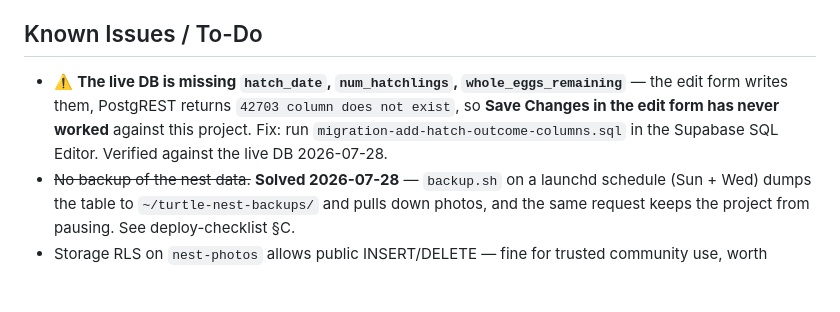
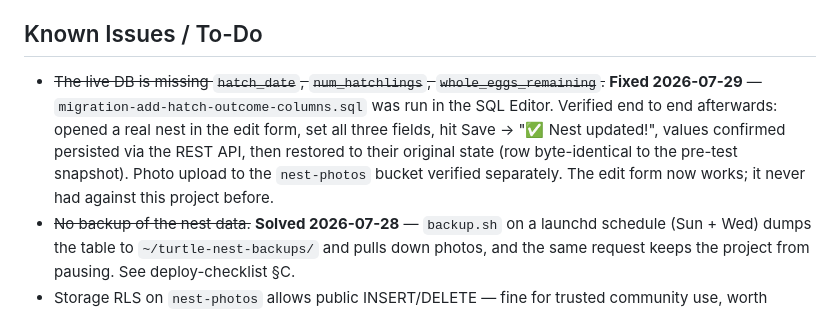
Before and after one commit to phurst451/turtle-tracker-obs, a Markdown page: HANDOFF.md, the part around the change. GitHub-like rendering; blank space fills up the shorter version.

Commit message:
record that the hatch-outcome migration is applied and verified
Edit-form save confirmed working end to end against the live database,
with the test nest restored to its exact prior state.

Co-Authored-By: Claude Opus 5 <noreply@anthropic.com>

```diff
--- a/HANDOFF.md
+++ b/HANDOFF.md
@@ -85,7 +85,7 @@ public.turtle_nests (
 `make_nest_report.py` pulls from Supabase and builds `Turtle_Nest_Log.xlsx` (photos, map thumbnails, nearest-street lookup). The committed `Turtle_Nest_Log.xlsx` is a **snapshot of 14 nests as of 2026-06-16** — useful as a partial reference, but it holds no coordinates, species, or notes, so it is **not** a restore source.
 
 ## Known Issues / To-Do
-- ⚠️ **The live DB is missing `hatch_date`, `num_hatchlings`, `whole_eggs_remaining`** — the edit form writes them, PostgREST returns `42703 column does not exist`, so **Save Changes in the edit form has never worked** against this project. Fix: run `migration-add-hatch-outcome-columns.sql` in the Supabase SQL Editor. Verified against the live DB 2026-07-28.
+- ~~The live DB is missing `hatch_date`, `num_hatchlings`, `whole_eggs_remaining`.~~ **Fixed 2026-07-29** — `migration-add-hatch-outcome-columns.sql` was run in the SQL Editor. Verified end to end afterwards: opened a real nest in the edit form, set all three fields, hit Save → "✅ Nest updated!", values confirmed persisted via the REST API, then restored to their original state (row byte-identical to the pre-test snapshot). Photo upload to the `nest-photos` bucket verified separately. The edit form now works; it never had against this project before.
 - ~~No backup of the nest data.~~ **Solved 2026-07-28** — `backup.sh` on a launchd schedule (Sun + Wed) dumps the table to `~/turtle-nest-backups/` and pulls down photos, and the same request keeps the project from pausing. See deploy-checklist §C.
 - Storage RLS on `nest-photos` allows public INSERT/DELETE — fine for trusted community use, worth tightening if it goes wider
 - No authentication (intentional — all monitors share one view)
```
